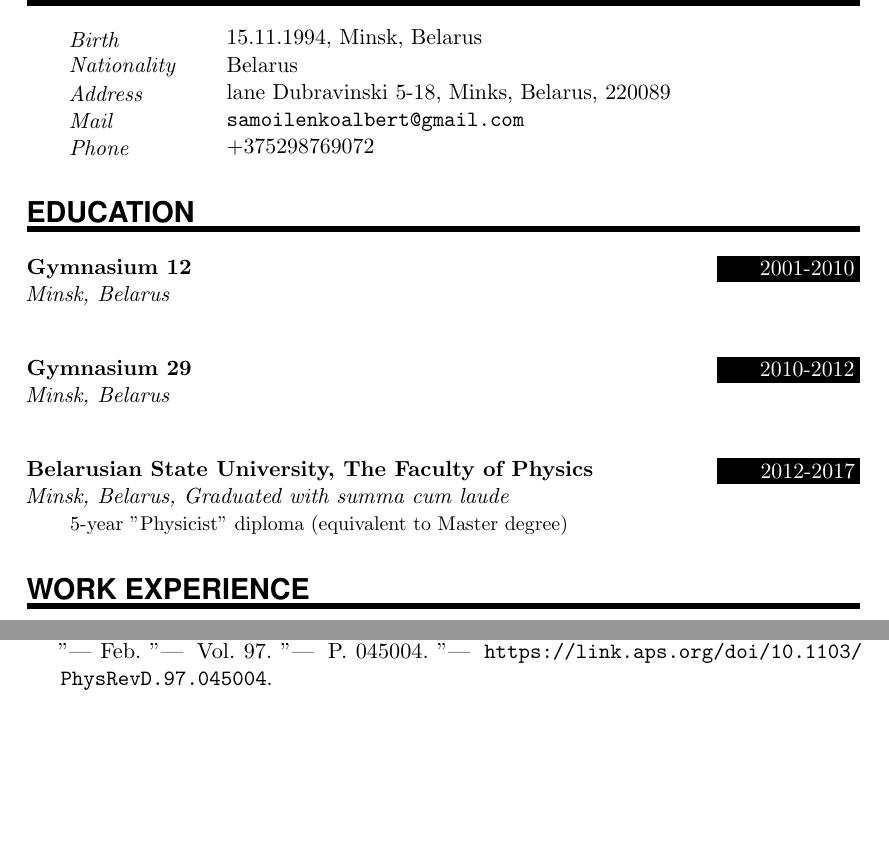
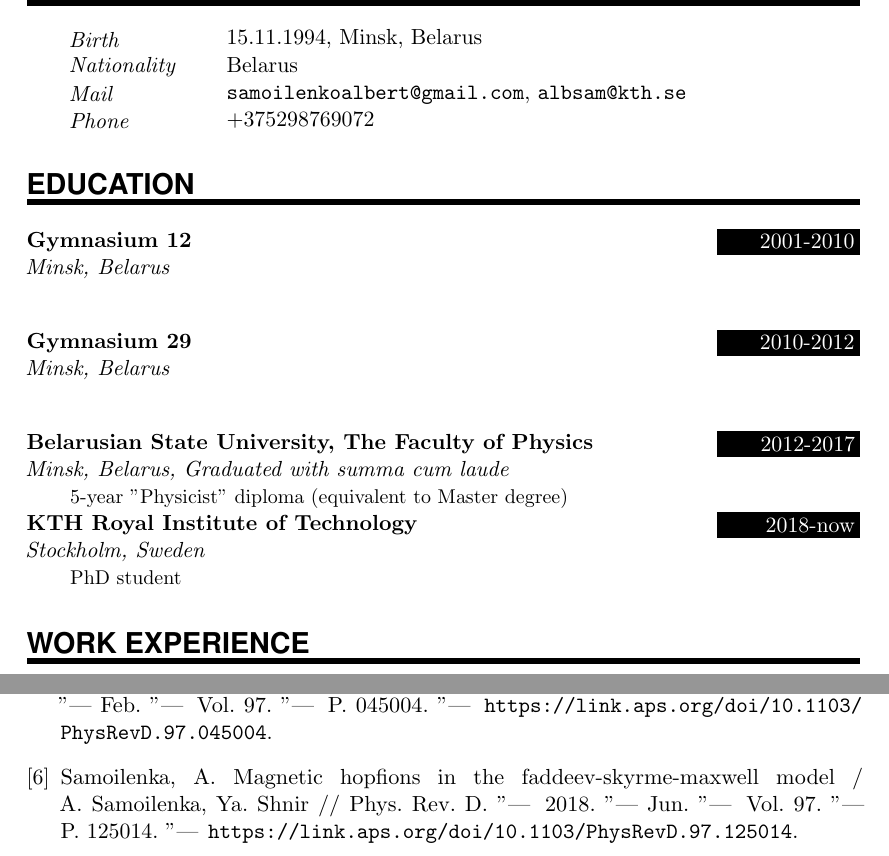
Before and after one commit to AlbertSamoilenka/CV, a LaTeX CV (cv.tex, which reads bibcv.bib): two parts of pages 1 and 4 of 4, joined at a grey line, cut so that both start at the same text, the shorter picture padded with empty space. The pictures show the PDF file cv.pdf that the author committed with the source.

Commit message:
added KTH and ignore

```diff
--- a/bibcv.bib
+++ b/bibcv.bib
@@ -58,3 +58,5 @@
 	doi = {10.1103/PhysRevD.97.045004},
 	url = {https://link.aps.org/doi/10.1103/PhysRevD.97.045004}
 }
+
+@article{MagneticHopfions,
@@ -60,0 +66,10 @@
+	volume= {97},
+	issue= {12},
+	pages= {125014},
+	numpages= {13},
+	year= {2018},
+	month= {Jun},
+	publisher= {American Physical Society},
+	doi= {10.1103/PhysRevD.97.125014},
+	url= {https://link.aps.org/doi/10.1103/PhysRevD.97.125014}
+}
--- a/cv.tex
+++ b/cv.tex
@@ -77,8 +77,8 @@
 \NewPart{Personal details}{}
 \PersonalEntry{Birth}{15.11.1994, Minsk, Belarus}
 \PersonalEntry{Nationality}{Belarus}
-\PersonalEntry{Address}{lane Dubravinski 5-18, Minks, Belarus, 220089}
-\PersonalEntry{Mail}{\url{samoilenkoalbert@gmail.com}}
+%\PersonalEntry{Address}{lane Dubravinski 5-18, Minks, Belarus, 220089}
+\PersonalEntry{Mail}{\url{samoilenkoalbert@gmail.com}, \url{albsam@kth.se}}
 \PersonalEntry{Phone}{+375298769072}
 
 \NewPart{Education}{}
@@ -87,6 +87,7 @@
 \EducationEntry{Gymnasium 29}{2010-2012}{Minsk, Belarus}
 \sepspace
 \EducationEntry{Belarusian State University, The Faculty of Physics}{2012-2017}{Minsk, Belarus, Graduated with summa cum laude}{5-year "Physicist" diploma (equivalent to Master degree)}
+\EducationEntry{KTH Royal Institute of Technology}{2018-now}{Stockholm, Sweden}{PhD student}
 
 
 \NewPart{Work experience}{}
```
Also changed, not shown: cv.bbl (deleted), cv.pdf, bibcv.bib (3 more changed lines), cv.tex (2 more changed lines), 4 other files. Lines whose indentation alone changed are shown as unchanged.
